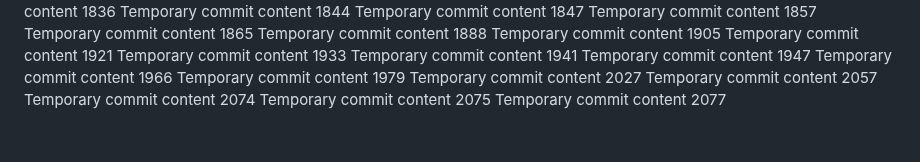
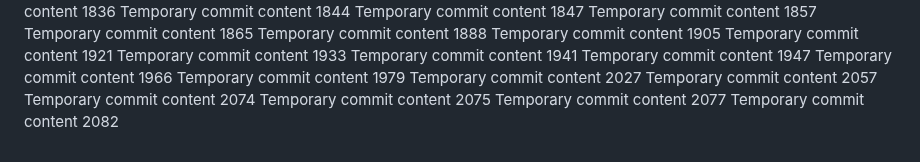
Before and after one commit to ShinningArmor/drive, a Markdown page: edt/readme.md, the part around the change. Rendered like a GitHub page.

Commit message:
Updated project documentation

```diff
--- a/edt/readme.md
+++ b/edt/readme.md
@@ -167,3 +167,4 @@ Temporary commit content 2057
 Temporary commit content 2074
 Temporary commit content 2075
 Temporary commit content 2077
+Temporary commit content 2082
```
